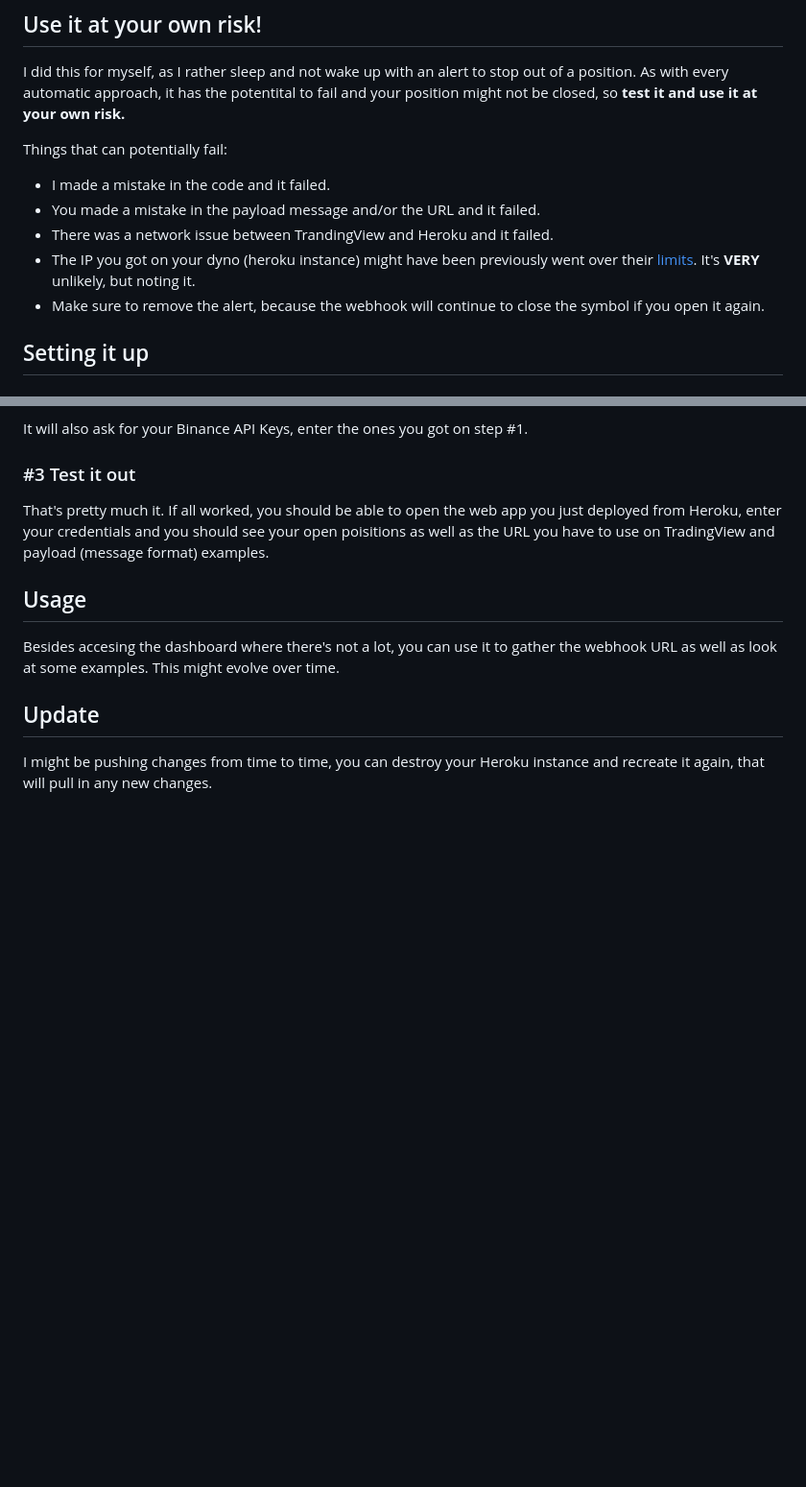
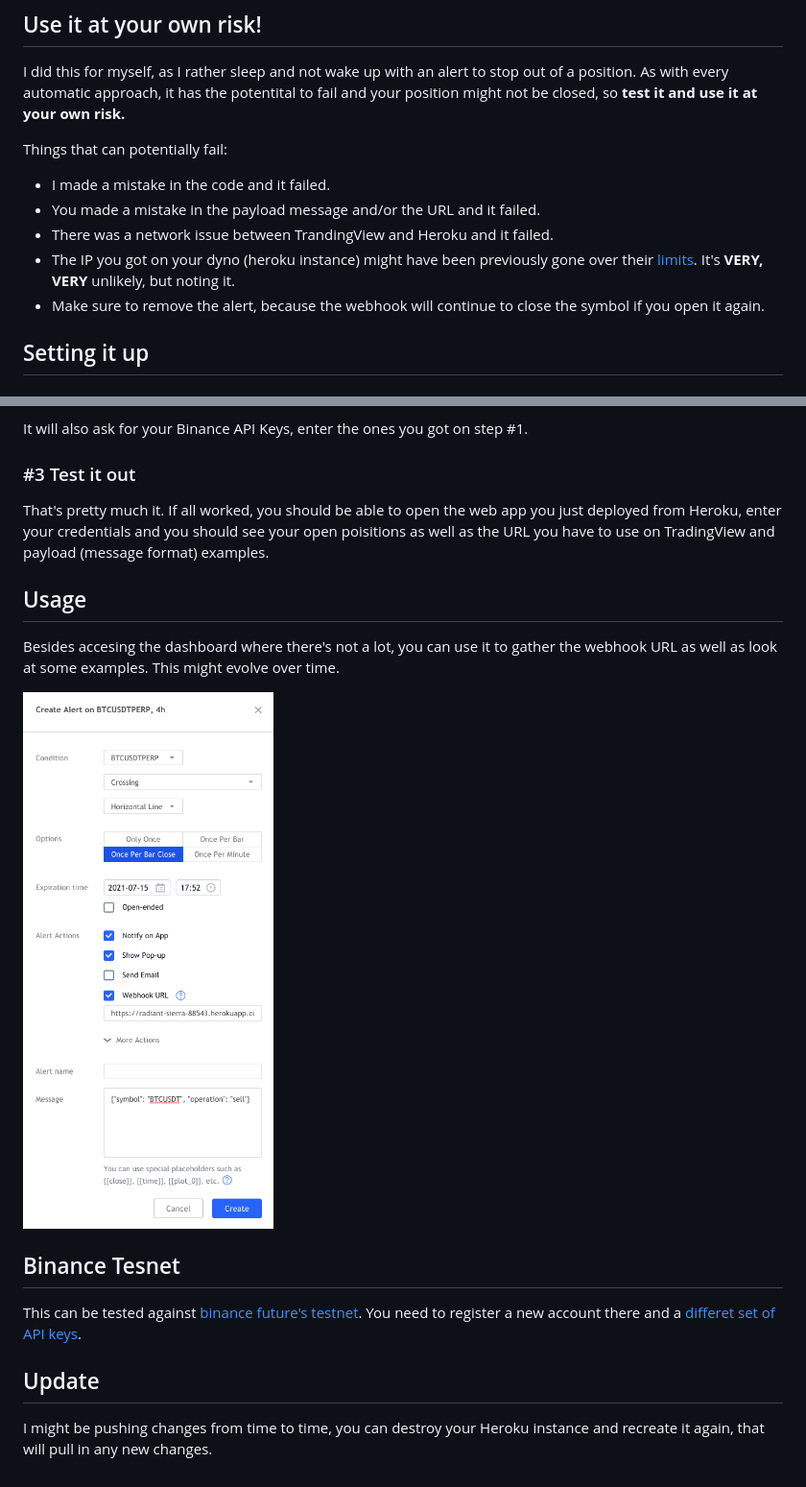
Before and after one commit to hanoii/binance-futures, a Markdown page: README.md, 2 parts joined by grey strips. Shown: that part at 96% size. Drawn GitHub-style; pictures changed too: docs/images/tvexample.png (added); blank space fills up the shorter version.

Commit message:
README tweak and screenshot sample

```diff
--- a/README.md
+++ b/README.md
@@ -13,7 +13,7 @@ Things that can potentially fail:
 - I made a mistake in the code and it failed.
 - You made a mistake in the payload message and/or the URL and it failed.
 - There was a network issue between TrandingView and Heroku and it failed.
-- The IP you got on your dyno (heroku instance) might have been previously went over their [limits](https://www.binance.com/en/support/faq/360004492232). It's **VERY** unlikely, but noting it.
+- The IP you got on your dyno (heroku instance) might have been previously gone over their [limits](https://www.binance.com/en/support/faq/360004492232). It's **VERY, VERY** unlikely, but noting it.
 - Make sure to remove the alert, because the webhook will continue to close the symbol if you open it again.
 
 ## Setting it up
@@ -40,6 +40,12 @@ That's pretty much it. If all worked, you should be able to open the web app you
 
 Besides accesing the dashboard where there's not a lot, you can use it to gather the webhook URL as well as look at some examples. This might evolve over time.
 
+![TradingView Example](docs/images/tvexample.png)
+
+## Binance Tesnet
+
+This can be tested against [binance future's testnet](https://testnet.binancefuture.com/). You need to register a new account there and a [differet set of API keys](https://dev.binance.vision/t/binance-testnet-environments/99).
+
 ## Update
 
 I might be pushing changes from time to time, you can destroy your Heroku instance and recreate it again, that will pull in any new changes.
```
Also changed, not shown: other parts of README.md (+1 -1 lines).
